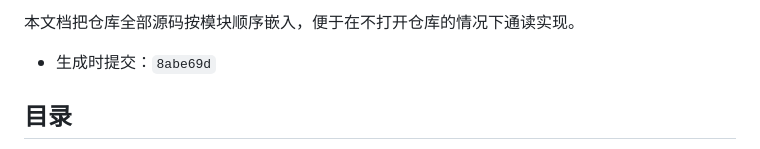
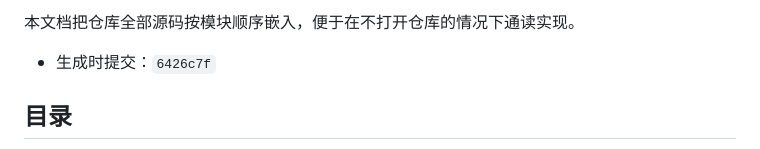
Before and after one commit to lanlanyuan/paper-recycle-agent, a Markdown page: docs/CODE_LISTING.md, the part around one of its changes. Rendered like a GitHub page.

```diff
--- a/docs/CODE_LISTING.md
+++ b/docs/CODE_LISTING.md
@@ -4,6 +4,6 @@
 
 本文档把仓库全部源码按模块顺序嵌入，便于在不打开仓库的情况下通读实现。
-- 生成时提交：`8abe69d`
+- 生成时提交：`6426c7f`
 
 ## 目录
 - 一、核心包（src/paper_recycle_agent）
```
Also changed, not shown: other parts of docs/CODE_LISTING.md (+1 -1 lines), README.md (+24 -0 lines).
